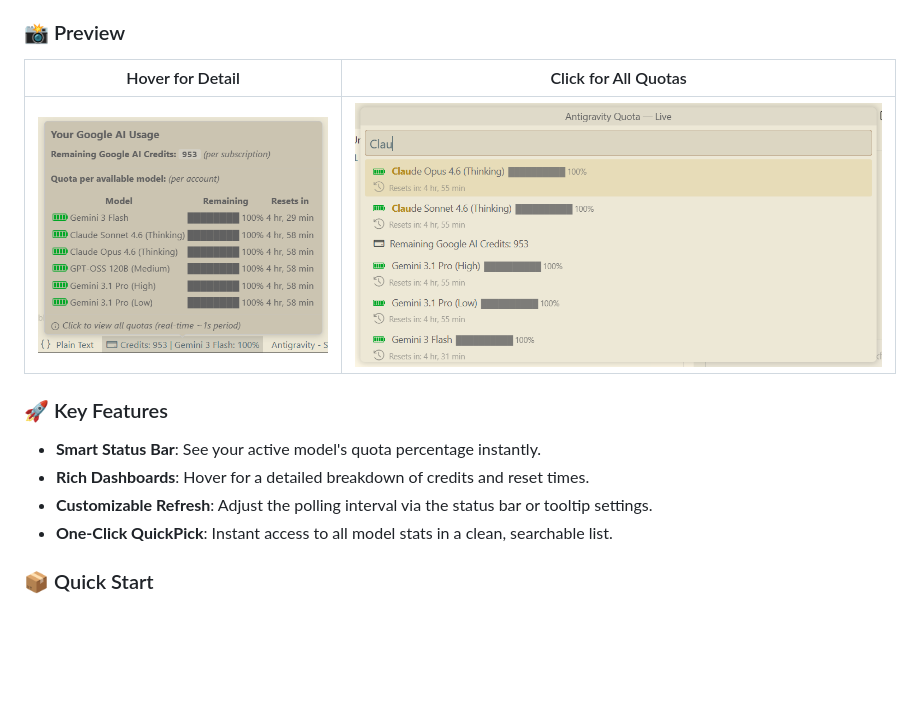
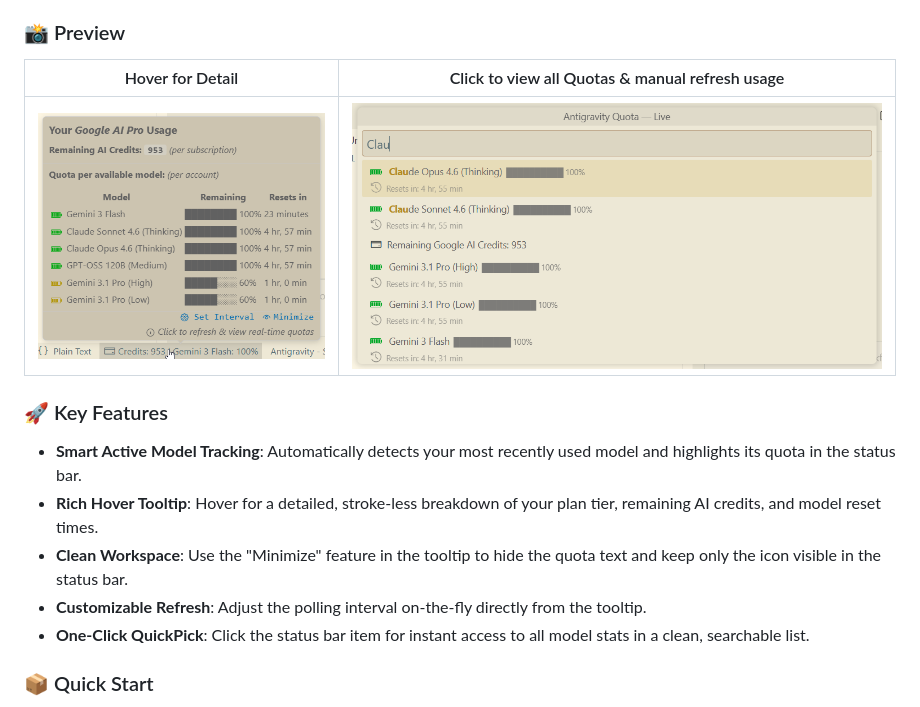
Before and after one commit to the-long-ride/antigravity-quota-quickcheck, a Markdown page: README.md, the part around the change. GitHub-like rendering; pictures changed too: assets/demo-pics/hover-on-status-bar-item.png; blank space fills up the shorter version.

```diff
--- a/README.md
+++ b/README.md
@@ -12,15 +12,16 @@ Monitor your Google AI model quotas and credit balance directly from your VS Cod
 - **Seamless UI**: Built natively for VS Code—no distraction, just information.
 
 ### 📸 Preview
-| Hover for Detail | Click for All Quotas |
+| Hover for Detail | Click to view all Quotas & manual refresh usage |
 | :---: | :---: |
 | ![Hover Preview](assets/demo-pics/hover-on-status-bar-item.png) | ![Click Preview](assets/demo-pics/click-on-status-bar-item.png) |
 
 ### 🚀 Key Features
-- **Smart Status Bar**: See your active model's quota percentage instantly.
-- **Rich Dashboards**: Hover for a detailed breakdown of credits and reset times.
-- **Customizable Refresh**: Adjust the polling interval via the status bar or tooltip settings.
-- **One-Click QuickPick**: Instant access to all model stats in a clean, searchable list.
+- **Smart Active Model Tracking**: Automatically detects your most recently used model and highlights its quota in the status bar.
+- **Rich Hover Tooltip**: Hover for a detailed, stroke-less breakdown of your plan tier, remaining AI credits, and model reset times.
+- **Clean Workspace**: Use the "Minimize" feature in the tooltip to hide the quota text and keep only the icon visible in the status bar.
+- **Customizable Refresh**: Adjust the polling interval on-the-fly directly from the tooltip.
+- **One-Click QuickPick**: Click the status bar item for instant access to all model stats in a clean, searchable list.
 
 ### 📦 Quick Start
 1. Open **Extensions** (`Ctrl+Shift+X`).
```
Also changed, not shown: CHANGELOG.md (+13 -0 lines), source-instruction.md (+6 -6 lines), 10 other files.
